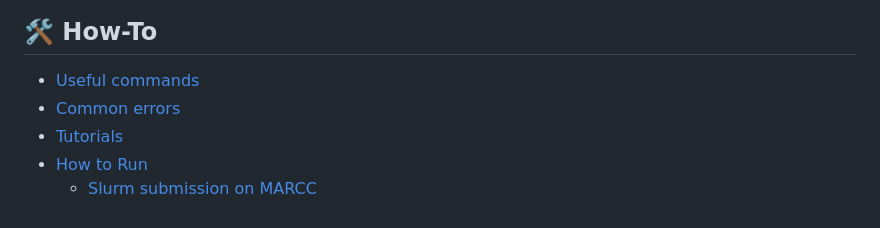
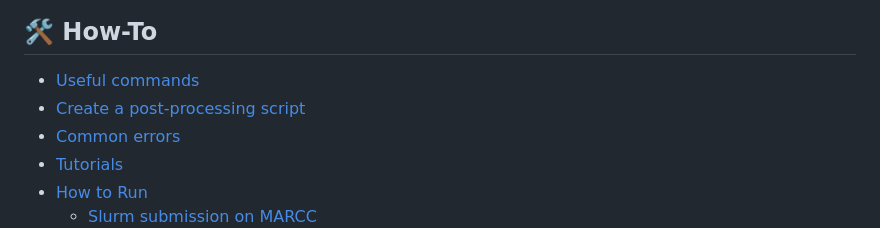
Before and after one commit to HopkinsIDD/flepimop-documentation, a Markdown page: SUMMARY.md, the part around the change. GitHub-like rendering.

```diff
--- a/SUMMARY.md
+++ b/SUMMARY.md
@@ -47,6 +47,7 @@
 ## 🛠 How-To
 
 * [Useful commands](how-to/useful-commands.md)
+* [Create a post-processing script](how-to/create-a-post-processing-script.md)
 * [Common errors](how-to/common-errors.md)
 * [Tutorials](how-to/tutorials.md)
 * [How to Run](how-to/how-to-run/README.md)
```
Also changed, not shown: how-to/create-a-post-processing-script.md (added, +24 -0 lines), how-to/how-to-run/slurm-submission-on-marcc.md (+14 -43 lines).
